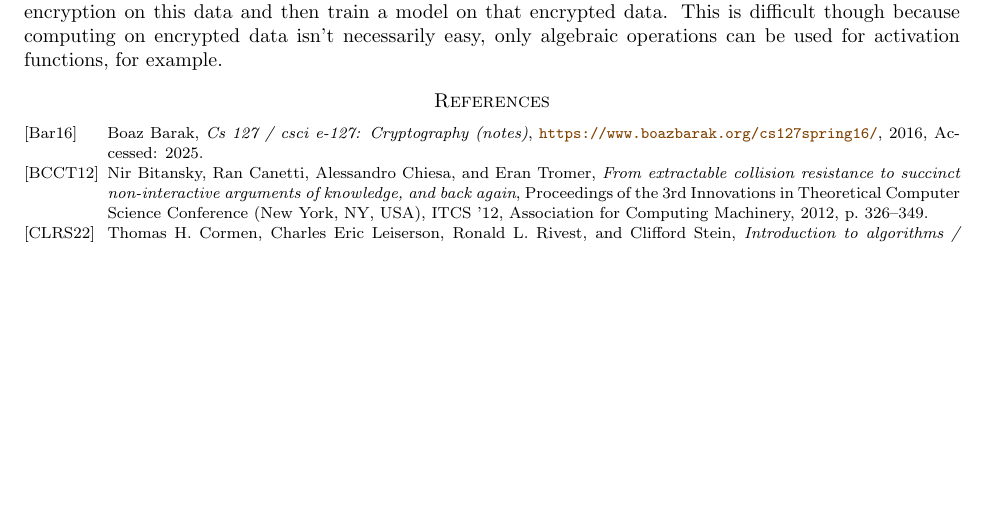
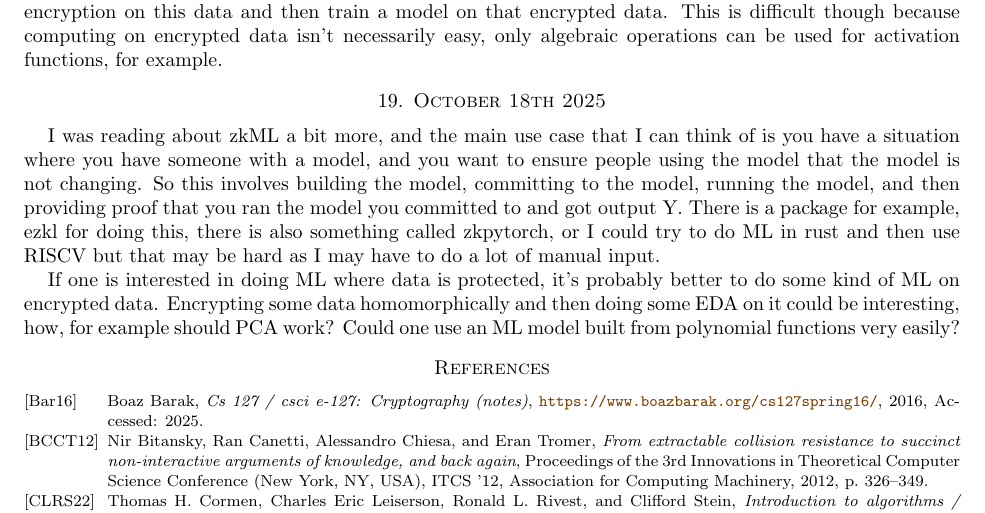
Before and after one commit to desmondcoles1/fall_2025_exercises_and_notes, a LaTeX paper (notes/texed_notes/one_day_at_a_time.tex): part of page 8 of 8, cut so that both start at the same text, the shorter picture padded with empty space. Compiled offline with pdfLaTeX.

Commit message:
updated notes

```diff
--- a/notes/texed_notes/one_day_at_a_time.tex
+++ b/notes/texed_notes/one_day_at_a_time.tex
@@ -346,7 +346,11 @@ I have been reading a bit about zkML. The basic idea is that you want to do ML,
 
 On the other hand, if you are really concerned about private data, you could perform fully homomorphic encryption on this data and then train a model on that encrypted data. This is difficult though because computing on encrypted data isn't necessarily easy, only algebraic operations can be used for activation functions, for example.
 
+\section{October 18th 2025}
 
+I was reading about zkML a bit more, and the main use case that I can think of is you have a situation where you have someone with a model, and you want to ensure people using the model that the model is not changing. So this involves building the model, committing to the model, running the model, and then providing proof that you ran the model you committed to and got output Y. There is a package for example, ezkl for doing this, there is also something called zkpytorch, or I could try to do ML in rust and then use RISCV but that may be hard as I may have to do a lot of manual input.
+
+If one is interested in doing ML where data is protected, it's probably better to do some kind of ML on encrypted data. Encrypting some data homomorphically and then doing some EDA on it could be interesting, how, for example should PCA work? Could one use an ML model built from polynomial functions very easily?
 
 
 \nocite{*}
```
Also changed, not shown: notes/texed_notes/one_day_at_a_time.pdf.
